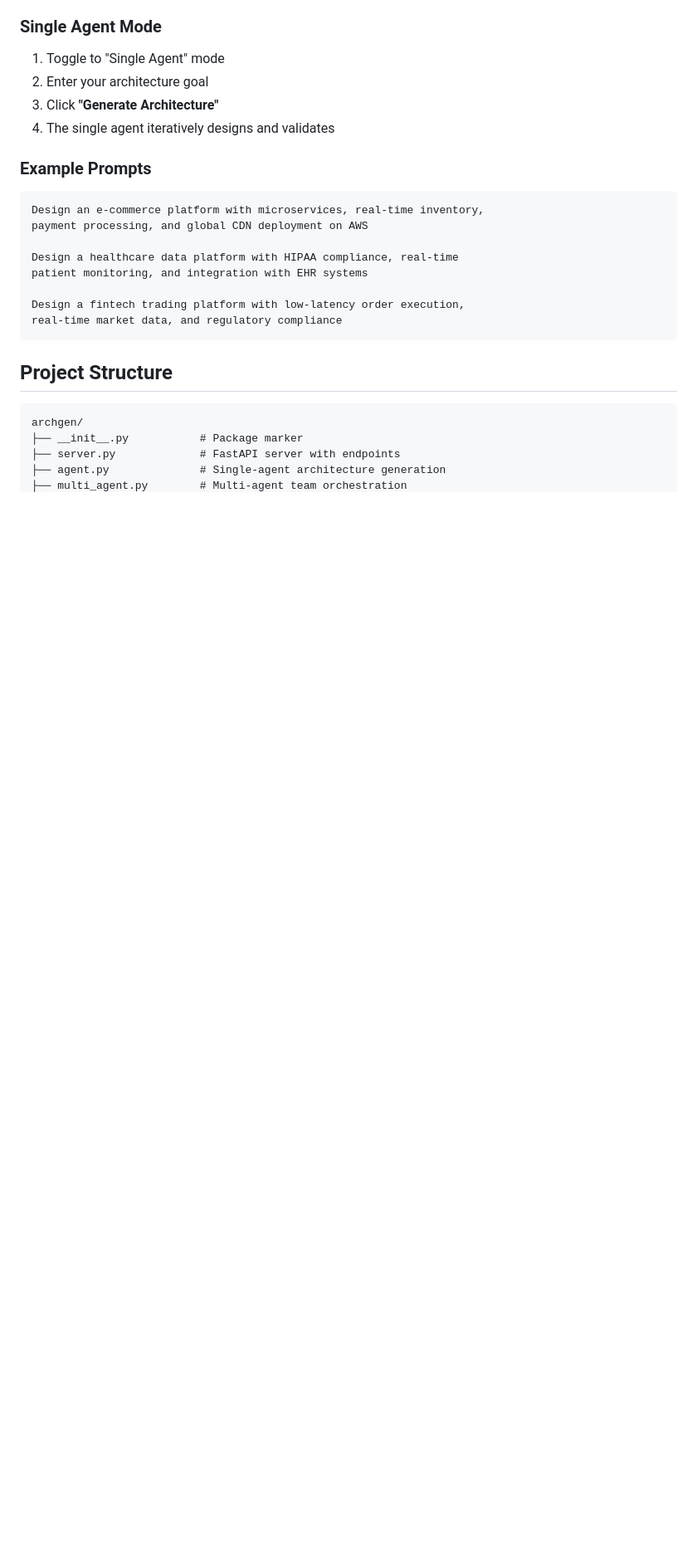
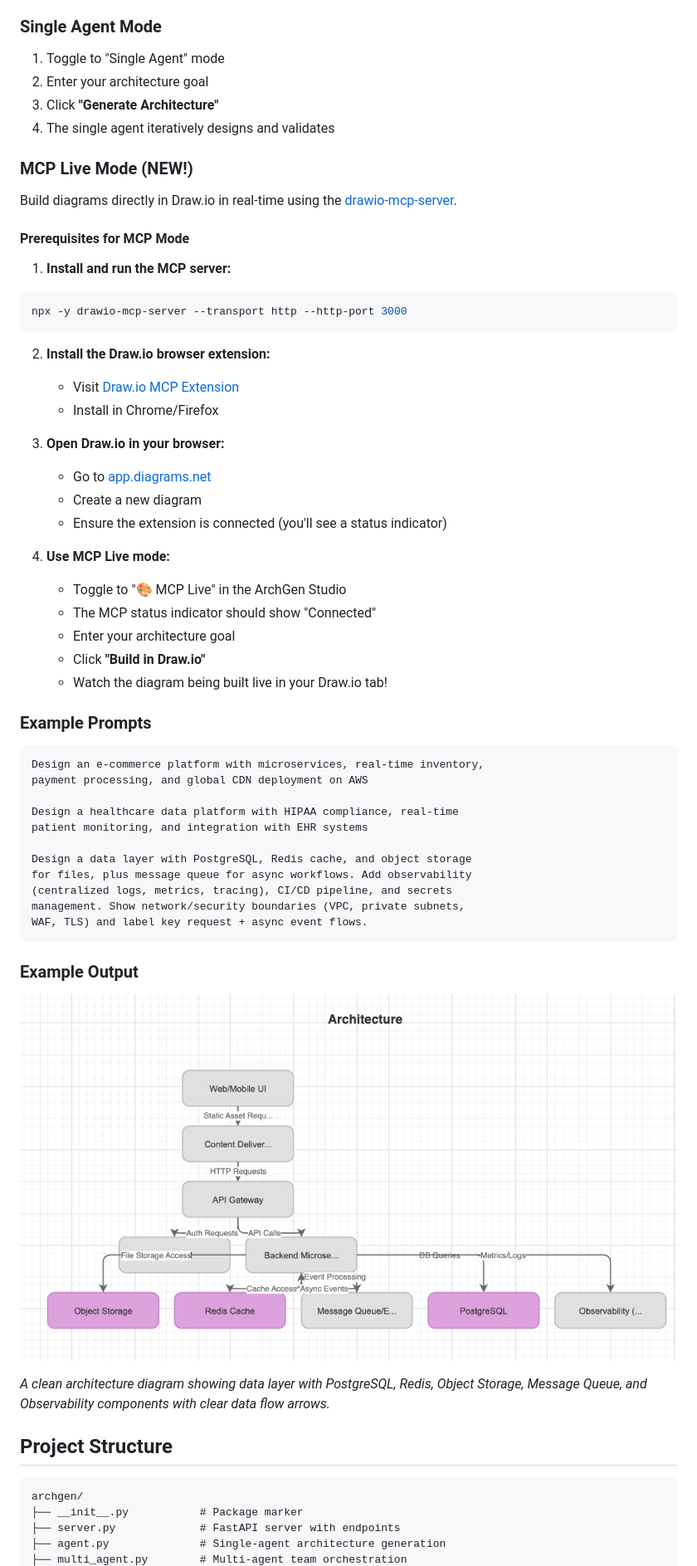
Before and after one commit to allthingssecurity/archagents, a Markdown page: README.md, the part around the change printed below. Shown: that part at 83% size. Rendered like a GitHub page; pictures changed too: docs/example_architecture.png (added); blank space fills up the shorter version.

````diff
--- a/README.md
+++ b/README.md
@@ -99,6 +99,33 @@ http://127.0.0.1:8000
 3. Click **"Generate Architecture"**
 4. The single agent iteratively designs and validates
 
+### MCP Live Mode (NEW!)
+
+Build diagrams directly in Draw.io in real-time using the [drawio-mcp-server](https://github.com/lgazo/drawio-mcp-server).
+
+#### Prerequisites for MCP Mode
+
+1. **Install and run the MCP server:**
+```bash
+npx -y drawio-mcp-server --transport http --http-port 3000
+```
+
+2. **Install the Draw.io browser extension:**
+   - Visit [Draw.io MCP Extension](https://github.com/lgazo/drawio-mcp-extension)
+   - Install in Chrome/Firefox
+
+3. **Open Draw.io in your browser:**
+   - Go to [app.diagrams.net](https://app.diagrams.net)
+   - Create a new diagram
+   - Ensure the extension is connected (you'll see a status indicator)
+
+4. **Use MCP Live mode:**
+   - Toggle to "🎨 MCP Live" in the ArchGen Studio
+   - The MCP status indicator should show "Connected"
+   - Enter your architecture goal
+   - Click **"Build in Draw.io"**
+   - Watch the diagram being built live in your Draw.io tab!
+
 ### Example Prompts
 
 ```
@@ -108,9 +135,18 @@ payment processing, and global CDN deployment on AWS
 Design a healthcare data platform with HIPAA compliance, real-time
 patient monitoring, and integration with EHR systems
 
-Design a fintech trading platform with low-latency order execution,
-real-time market data, and regulatory compliance
+Design a data layer with PostgreSQL, Redis cache, and object storage
+for files, plus message queue for async workflows. Add observability
+(centralized logs, metrics, tracing), CI/CD pipeline, and secrets
+management. Show network/security boundaries (VPC, private subnets,
+WAF, TLS) and label key request + async event flows.
 ```
+
+### Example Output
+
+![Example Architecture](docs/example_architecture.png)
+
+*A clean architecture diagram showing data layer with PostgreSQL, Redis, Object Storage, Message Queue, and Observability components with clear data flow arrows.*
 
 ## Project Structure
 
````
Also changed, not shown: other parts of README.md (+8 -0 lines), 9 other files.
